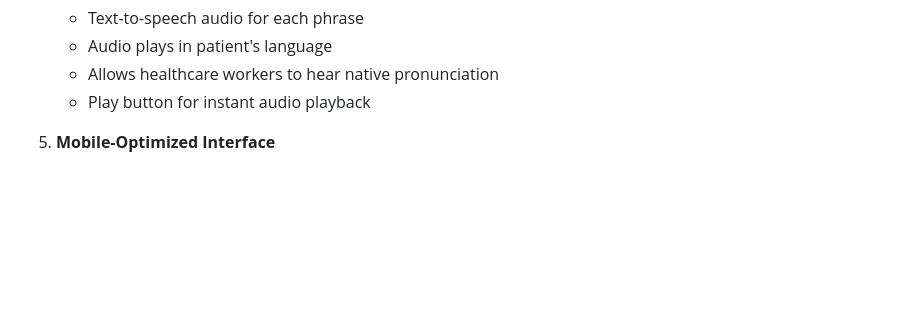
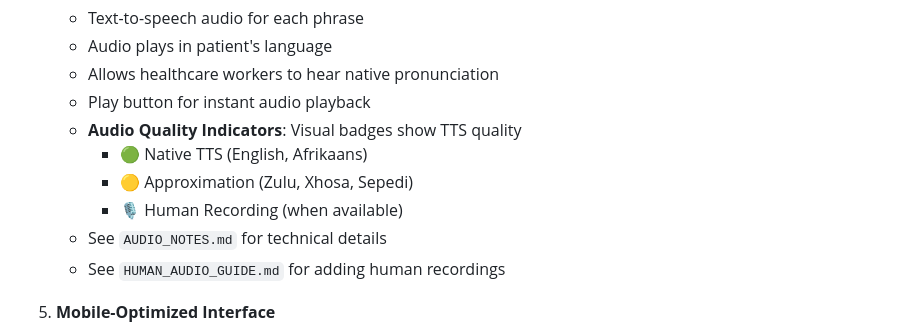
Before and after one commit to rapid-flapper/sa-health-app, a Markdown page: README.md, the part around the change. Rendered like a GitHub page; blank space fills up the shorter version.

Commit message:
Add comprehensive audio documentation: phonetic TTS workaround guide and step-by-step human recording implementation

```diff
--- a/README.md
+++ b/README.md
@@ -38,6 +38,12 @@ South Africa's linguistic diversity presents communication challenges for health
    - Audio plays in patient's language
    - Allows healthcare workers to hear native pronunciation
    - Play button for instant audio playback
+   - **Audio Quality Indicators**: Visual badges show TTS quality
+     - 🟢 Native TTS (English, Afrikaans)
+     - 🟡 Approximation (Zulu, Xhosa, Sepedi)
+     - 🎙️ Human Recording (when available)
+   - See `AUDIO_NOTES.md` for technical details
+   - See `HUMAN_AUDIO_GUIDE.md` for adding human recordings
 
 5. **Mobile-Optimized Interface**
    - Designed for use on mobile devices
```
Also changed, not shown: AUDIO_NOTES.md (+172 -10 lines), HUMAN_AUDIO_GUIDE.md (added, +373 -0 lines).
